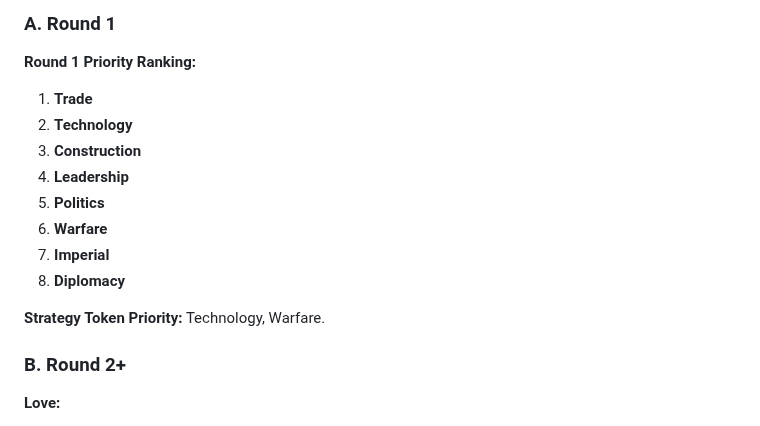
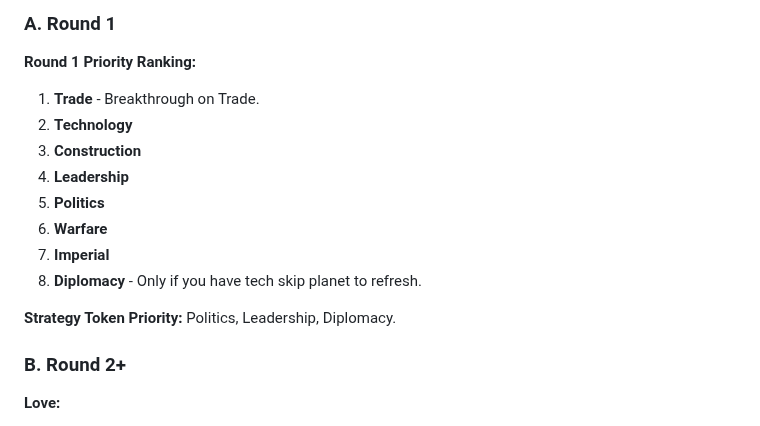
Before and after one commit to Mumbokatten/Twilight-Imperium-IV-guides-, a Markdown page: Ral_Nel_Consortium/Ral_Nel_Consortium.md, the part around the change. Drawn GitHub-style.

Commit message:
Add notes to Round 1 Strategy Cards and fix Strategy Token Priority

```diff
--- a/Ral_Nel_Consortium/Ral_Nel_Consortium.md
+++ b/Ral_Nel_Consortium/Ral_Nel_Consortium.md
@@ -264,16 +264,16 @@ Ral Nel has two distinct tech paths:
 
 **Round 1 Priority Ranking:**
 
-1. **Trade**
+1. **Trade** - Breakthrough on Trade.
 2. **Technology**
 3. **Construction**
 4. **Leadership**
 5. **Politics**
 6. **Warfare**
 7. **Imperial**
-8. **Diplomacy**
+8. **Diplomacy** - Only if you have tech skip planet to refresh.
 
-**Strategy Token Priority:** Technology, Warfare.
+**Strategy Token Priority:** Politics, Leadership, Diplomacy.
 
 ### B. Round 2+
 
```
